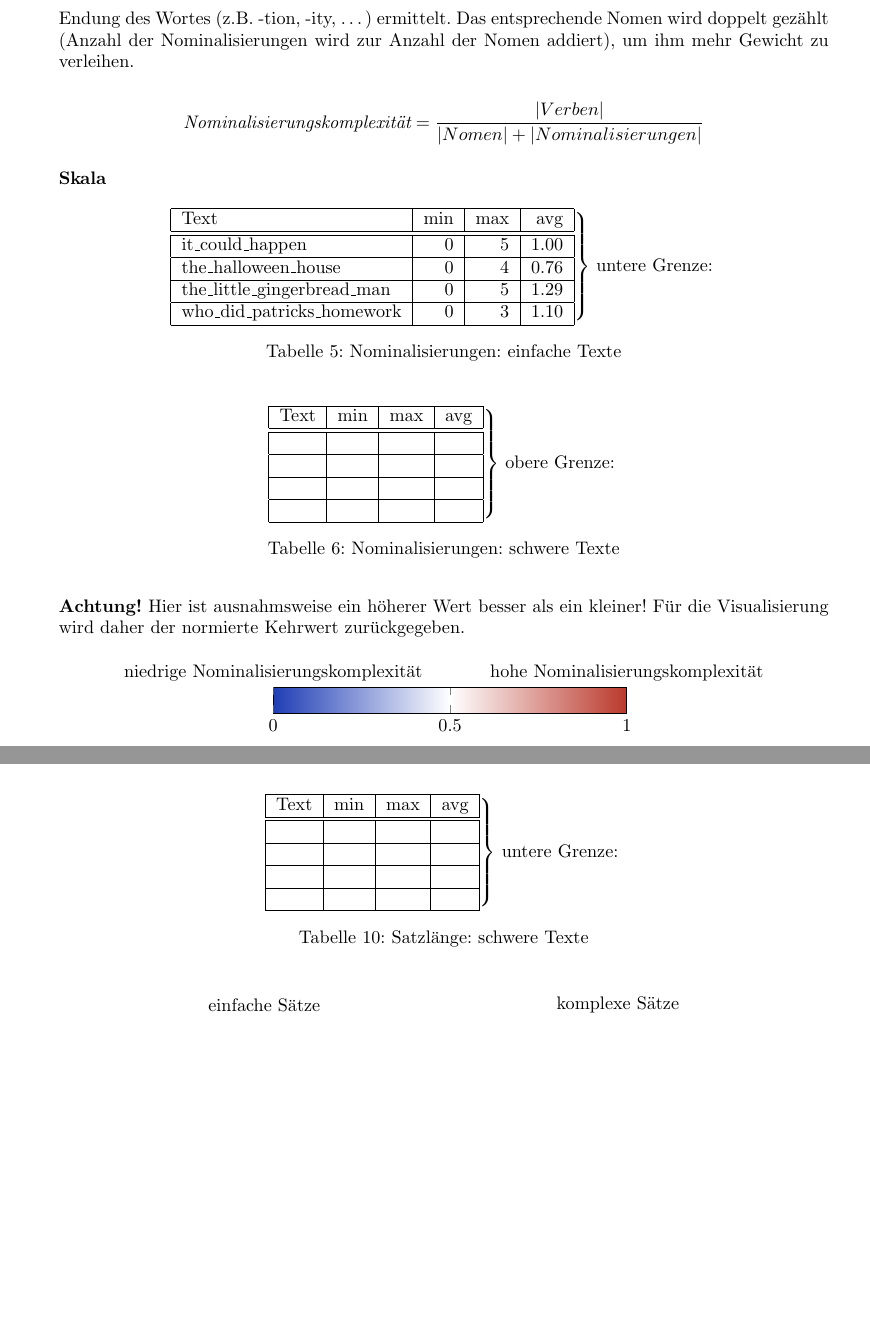
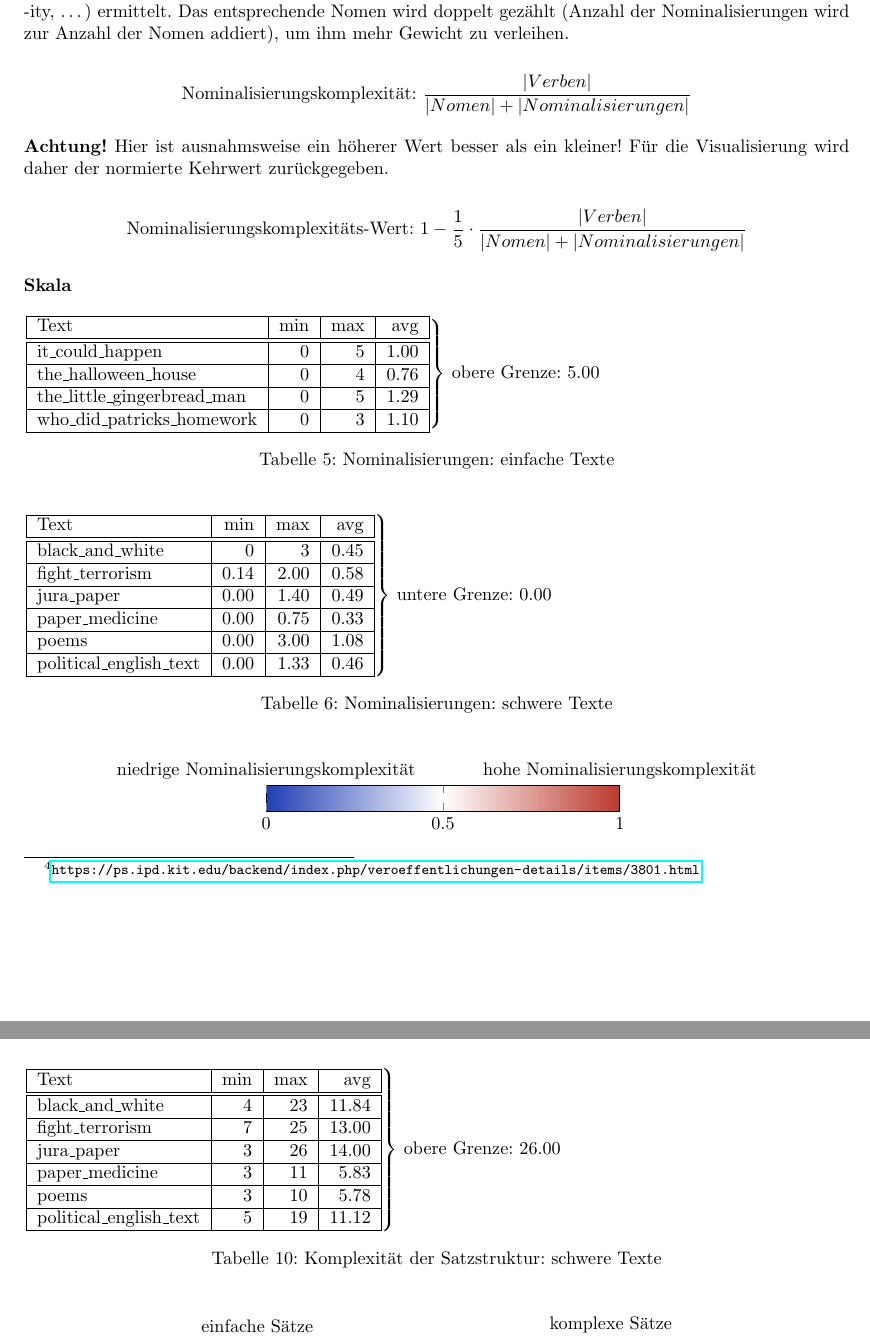
Before and after one commit to Zarnosch/AVaAoMDTV, a LaTeX document (docs/features.tex): two parts of pages 3 and 5 of 5 before the commit and two parts of pages 3 and 5 of 6 after it, joined at a grey line, cut so that both start at the same text, the shorter picture padded with empty space. Compiled offline with pdfLaTeX.

Commit message:
updated docs

```diff
--- a/docs/features.tex
+++ b/docs/features.tex
@@ -4,7 +4,7 @@
 \usepackage{amsfonts}
 \usepackage{amssymb}
 \usepackage{graphicx}
-\usepackage{a4wide}
+\usepackage[left=25mm, right=25mm, bottom=20mm, top=25mm]{geometry}
 \usepackage{pgfplots}
 \usepackage{hyperref}
 \usepackage{tikz}
@@ -125,15 +131,21 @@
 
 	Da Nominalisierungen schwer grundsätzlich vermeidbar sind, die Lesbarkeit des Textes aber auch nicht zwingend schwer unter ihrer Verwendung leidet (z.B. \textit{Es geschah aus \textbf{Versehen}; The \textbf{use} of drugs is dangerous}), muss die Bewertungsskala kontextsensitiv angelegt werden\footnote{\url{https://ps.ipd.kit.edu/backend/index.php/veroeffentlichungen-details/items/3801.html}}. Bei einem wissenschaftlichen Fachartikel wird die Lesbarkeit bzgl. dieses Kriteriums evtl. zugunsten einer präzisen Formulierung vernachlässigt, in der Unterhaltungsliteratur wiederum als Stilmittel, etwa um eine Gesinnung über eine bestimmte Ausdrucksweise zu transportieren. Generell sind Texte mit vielen Verben leichter verständlich als Sätze mit wenigen.
 
-	Die \textbf{experimentelle} Berechnung der Nominalisierungskomplexität ergibt sich aus dem Verhältnis von Verben zu Nomen und der geschätzten Anzahl Nominalisierungen. Diese wird anhand der Endung des Wortes (z.B. -tion, -ity, \dots) ermittelt. Das entsprechende Nomen wird doppelt gezählt (Anzahl der Nominalisierungen wird zur Anzahl der Nomen addiert), um ihm mehr Gewicht zu verleihen.
+	Die Berechnung der Nominalisierungskomplexität ergibt sich aus dem Verhältnis von Verben zu Nomen und der geschätzten Anzahl Nominalisierungen. Diese wird anhand der Endung des Wortes (z.B. -tion, -ity, \dots) ermittelt. Das entsprechende Nomen wird doppelt gezählt (Anzahl der Nominalisierungen wird zur Anzahl der Nomen addiert), um ihm mehr Gewicht zu verleihen.
 
 	\begin{equation*}
-		\textit{Nominalisierungskomplexität}=\frac{|Verben|}{|Nomen|+|Nominalisierungen|}
+		\text{Nominalisierungskomplexität: }\frac{|Verben|}{|Nomen|+|Nominalisierungen|}
 	\end{equation*}
+
+	\textbf{Achtung!} Hier ist ausnahmsweise ein höherer Wert besser als ein kleiner! Für die Visualisierung wird daher der normierte Kehrwert zurückgegeben.
+
+	\begin{equation*}
+	\text{Nominalisierungskomplexitäts-Wert: } 1-\frac{1}{5}\cdot\frac{|Verben|}{|Nomen|+|Nominalisierungen|}
+	\end{equation*}
+
 
 	\subsubsection*{Skala}
 	\begin{table}[H]
-		\centering
 		$\left.\begin{tabular}{|l|r|r|r|}
 			\hline Text & min & max & avg \\
 			\hline\hline it\_could\_happen & 0 & 5 & 1.00 \\
@@ -141,23 +153,25 @@
 			\hline the\_little\_gingerbread\_man & 0 & 5 & 1.29 \\
 			\hline who\_did\_patricks\_homework & 0 & 3 & 1.10 \\
 			\hline
-		\end{tabular}\right\}$ untere Grenze:
+		\end{tabular}\right\}$ obere Grenze: 5.00
 		\caption{Nominalisierungen: einfache Texte}
 	\end{table}
 	\begin{table}[H]
-		\centering
 		$\left.\begin{tabular}{|l|r|r|r|}
 			\hline Text & min & max & avg \\
-			\hline\hline  &  &  &  \\
-			\hline  &  &  &  \\
-			\hline  &  &  &  \\
-			\hline  &  &  &  \\
+			\hline\hline black\_and\_white & 0 & 3 & 0.45 \\
+			\hline fight\_terrorism & 0.14 & 2.00 & 0.58 \\
+			\hline jura\_paper & 0.00 & 1.40 & 0.49 \\
+			\hline paper\_medicine & 0.00 & 0.75 & 0.33 \\
+			\hline poems & 0.00 & 3.00 & 1.08 \\
+			\hline political\_english\_text & 0.00 & 1.33 & 0.46 \\
 			\hline
-		\end{tabular}\right\}$ obere Grenze:
+			\end{tabular}\right\}$ untere Grenze: 0.00
 		\caption{Nominalisierungen: schwere Texte}
 	\end{table}
 
-	\textbf{Achtung!} Hier ist ausnahmsweise ein höherer Wert besser als ein kleiner! Für die Visualisierung wird daher der normierte Kehrwert zurückgegeben.
+
+
 	\begin{figure}[h]
 		\centering
 		\begin{tikzpicture}
@@ -230 +264,30 @@
+	\end{table}
+	\begin{table}[H]
+		$\left.\begin{tabular}{|l|r|r|r|}
+			\hline Text & min & max & avg \\
+			\hline\hline black\_and\_white & 4 & 23 & 11.84 \\
+			\hline fight\_terrorism & 7 & 25 & 13.00 \\
+			\hline jura\_paper & 3 & 26 & 14.00 \\
+			\hline paper\_medicine & 3 & 11 & 5.83 \\
+			\hline poems & 3 & 10 & 5.78 \\
+			\hline political\_english\_text & 5 & 19 & 11.12 \\
+			\hline
+			\end{tabular}\right\}$ obere Grenze: 26.00
+		\caption{Komplexität der Satzstruktur: schwere Texte}
+	\end{table}
 	\begin{figure}[h]
+		\centering
+		\begin{tikzpicture}
+		\begin{axis}[
+		colormap={lolmap}{[1cm]
+			rgb255(0cm)=(32,62,181) color(5cm)=(white) rgb255(10cm)=(186,57,44)}, colorbar horizontal, colorbar/width=.5cm,
+		colorbar style={xtick={0,.5,1},
+			xlabel near ticks,
+			extra x ticks={0,1},
+			extra x tick labels={einfache Sätze, komplexe Sätze},
+			extra x tick style={ticklabel pos=right}
+		},
+		hide axis
+		]
+		\end{axis}
+		\end{tikzpicture}
@@ -353,32 +409 @@
-	\end{table}
-	\begin{table}[H]
-		\centering
-		$\left.\begin{tabular}{|l|r|r|r|}
-			\hline Text & min & max & avg \\
-			\hline\hline  &  &  &  \\
-			\hline  &  &  &  \\
-			\hline  &  &  &  \\
-			\hline  &  &  &  \\
-			\hline
-		\end{tabular}\right\}$ untere Grenze:
-		\caption{Satzlänge: schwere Texte}
-	\end{table}
-	\begin{figure}[h]
-		\centering
-		\begin{tikzpicture}
-		\begin{axis}[
-		colormap={lolmap}{[1cm]
-			rgb255(0cm)=(32,62,181) color(5cm)=(white) rgb255(10cm)=(186,57,44)}, colorbar horizontal, colorbar/width=.5cm,
-		colorbar style={xtick={0,.5,1},
-			xlabel near ticks,
-			extra x ticks={0,1},
-			extra x tick labels={einfache Sätze, komplexe Sätze},
-			extra x tick style={ticklabel pos=right}
-		},
-		hide axis
-		]
-		\end{axis}
-		\end{tikzpicture}
-	\end{figure}
-
 \end{document}
```
Also changed, not shown: docs/features.pdf, docs/features.tex (137 more changed lines), 1 other file.
